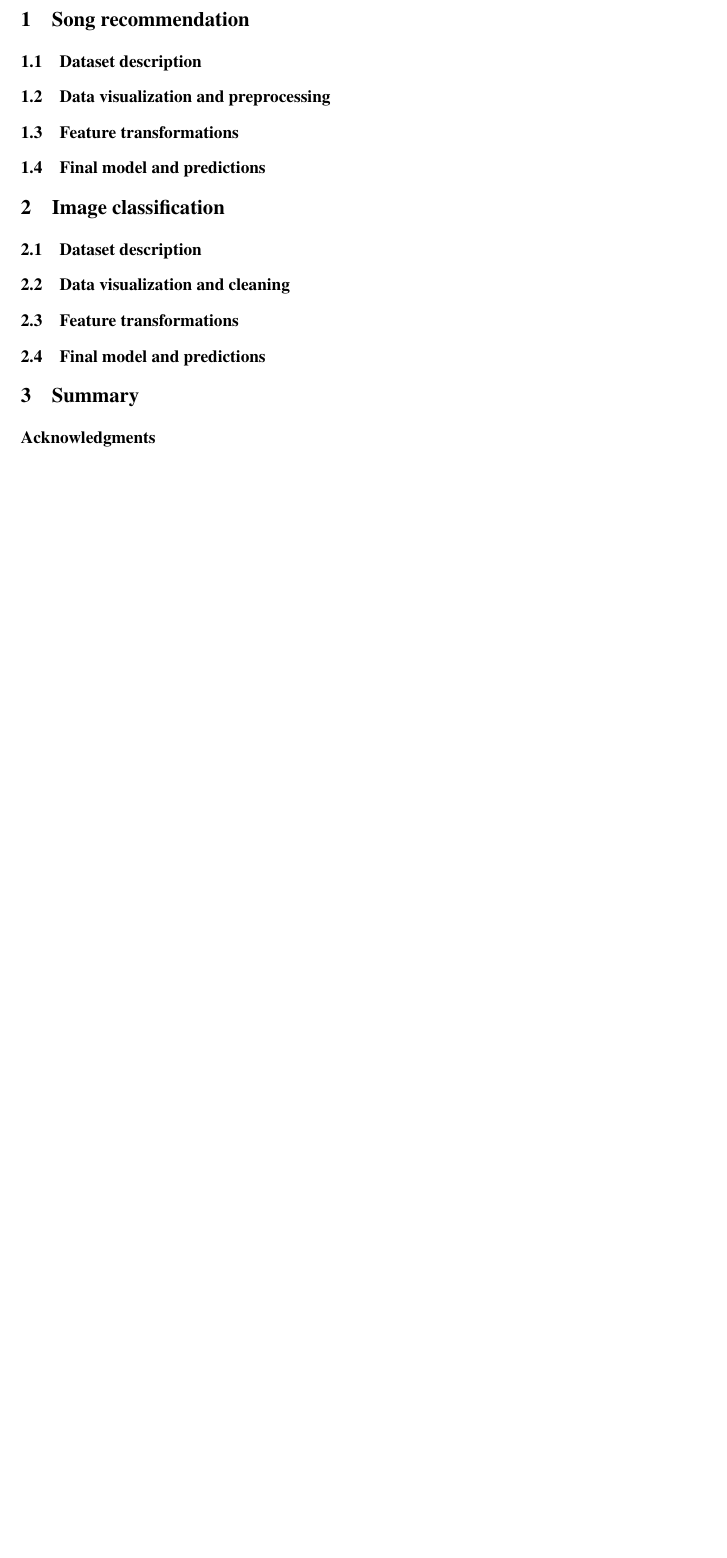
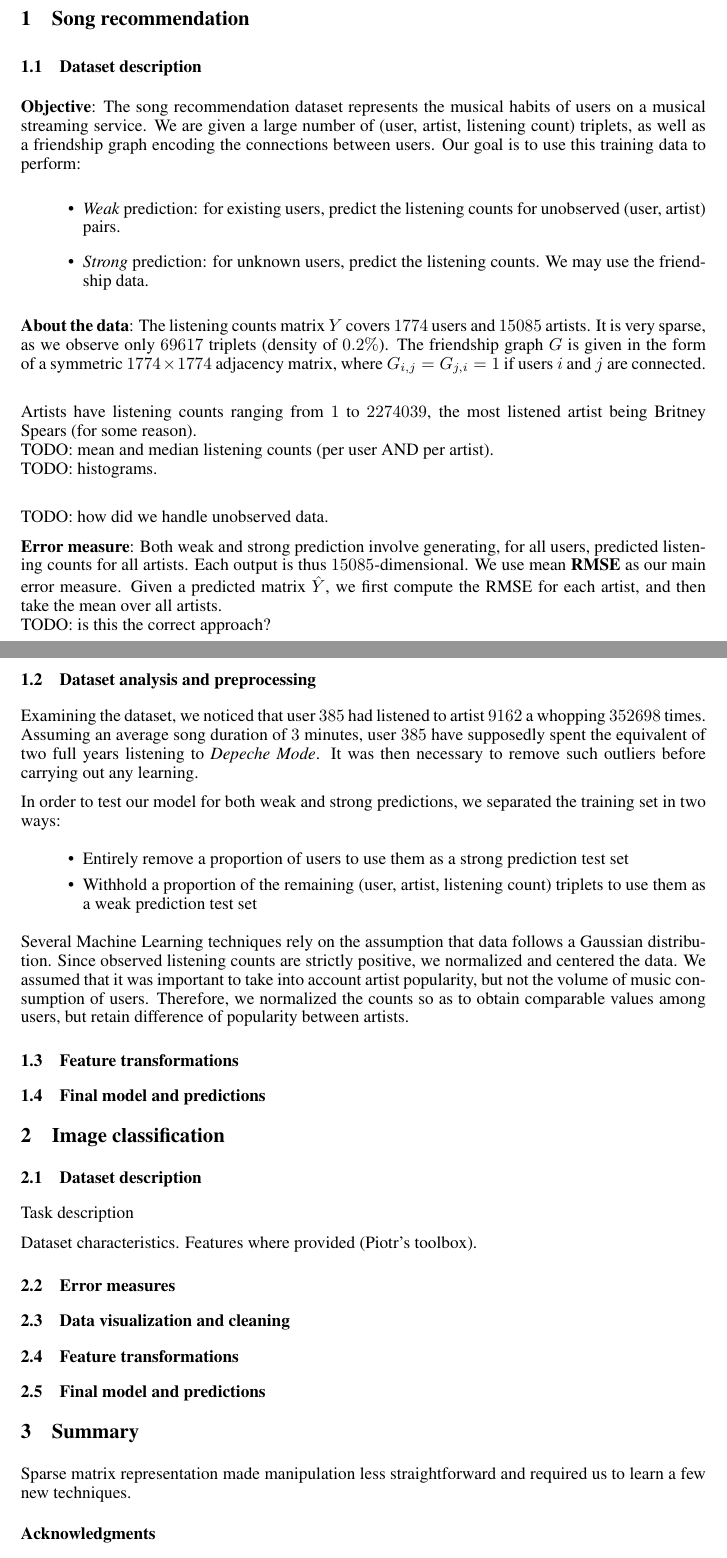
Before and after one commit to arinik9/ml-project-2, a LaTeX paper (report/report.tex): part of the page before the commit and two parts of pages 1 and 2 of 2 after it, the two joined at a grey line, cut so that both start at the same text, the shorter picture padded with empty space. Compiled offline with pdfLaTeX.

Commit message:
Report: preliminary observations about recommendation

```diff
--- a/report/report.tex
+++ b/report/report.tex
@@ -45,8 +45,35 @@
 \section{Song recommendation}
 
   \subsection{Dataset description}
+  \textbf{Objective}: The song recommendation dataset represents the musical habits of users on a musical streaming service. We are given a large number of (user, artist, listening count) triplets, as well as a friendship graph encoding the connections between users. Our goal is to use this training data to perform:
 
-  \subsection{Data visualization and preprocessing}
+  \begin{itemize}
+    \item \textit{Weak} prediction: for existing users, predict the listening counts for unobserved (user, artist) pairs.
+    \item \textit{Strong} prediction: for unknown users, predict the listening counts. We may use the friendship data.
+  \end{itemize}
+
+  \textbf{About the data}: The listening counts matrix $Y$ covers $1774$ users and $15085$ artists. It is very sparse, as we observe only $69617$ triplets (density of $0.2\%$). The friendship graph $G$ is given in the form of a symmetric $1774 \times 1774$ adjacency matrix, where $G_{i, j} = G_{j, i} = 1$ if users $i$ and $j$ are connected.\\
+
+  Artists have listening counts ranging from $1$ to $2274039$, the most listened artist being Britney Spears (for some reason).\\
+  TODO: mean and median listening counts (per user AND per artist).\\
+  TODO: histograms.\\
+
+  TODO: how did we handle unobserved data.
+
+  \textbf{Error measure}: Both weak and strong prediction involve generating, for all users, predicted listening counts for all artists. Each output is thus $15085$-dimensional. We use mean \textbf{RMSE} as our main error measure. Given a predicted matrix $\hat{Y}$, we first compute the RMSE for each artist, and then take the mean over all artists.\\
+  TODO: is this the correct approach?
+
+  \subsection{Dataset analysis and preprocessing}
+  Examining the dataset, we noticed that user $385$ had listened to artist $9162$ a whopping $352698$ times. Assuming an average song duration of $3$ minutes, user $385$ have supposedly spent the equivalent of two full years listening to \textit{Depeche Mode}. It was then necessary to remove such outliers before carrying out any learning.
+
+  In order to test our model for both weak and strong predictions, we separated the training set in two ways:
+
+  \begin{itemize}
+    \item Entirely remove a proportion of users to use them as a strong prediction test set
+    \item Withhold a proportion of the remaining (user, artist, listening count) triplets to use them as a weak prediction test set
+  \end{itemize}
+
+  Several Machine Learning techniques rely on the assumption that data follows a Gaussian distribution. Since observed listening counts are strictly positive, we normalized and centered the data. We assumed that it was important to take into account artist popularity, but not the volume of music consumption of users. Therefore, we normalized the counts so as to obtain comparable values among users, but retain difference of popularity between artists.
 
   \subsection{Feature transformations}
 
@@ -57,6 +84,11 @@
 \section{Image classification}
 
   \subsection{Dataset description}
+  Task description
+
+  Dataset characteristics. Features where provided (Piotr's toolbox).
+
+  \subsection{Error measures}
 
   \subsection{Data visualization and cleaning}
 
@@ -67,9 +99,10 @@
 
 
 \section{Summary}
+  Sparse matrix representation made manipulation less straightforward and required us to learn a few new techniques.
 
-\subsubsection*{Acknowledgments}
+  \subsubsection*{Acknowledgments}
 
-\subsubsection*{References}
+  \subsubsection*{References}
 
 \end{document}
```
